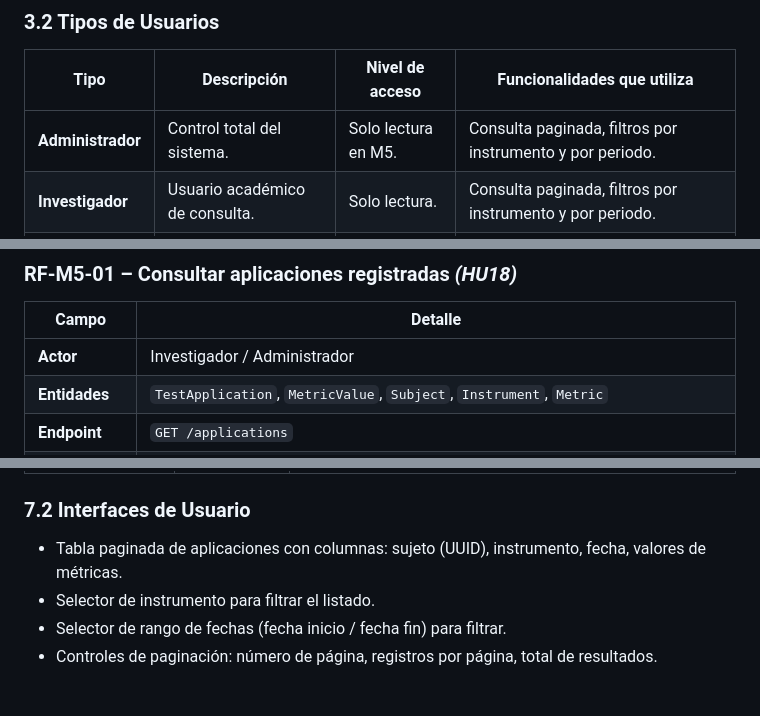
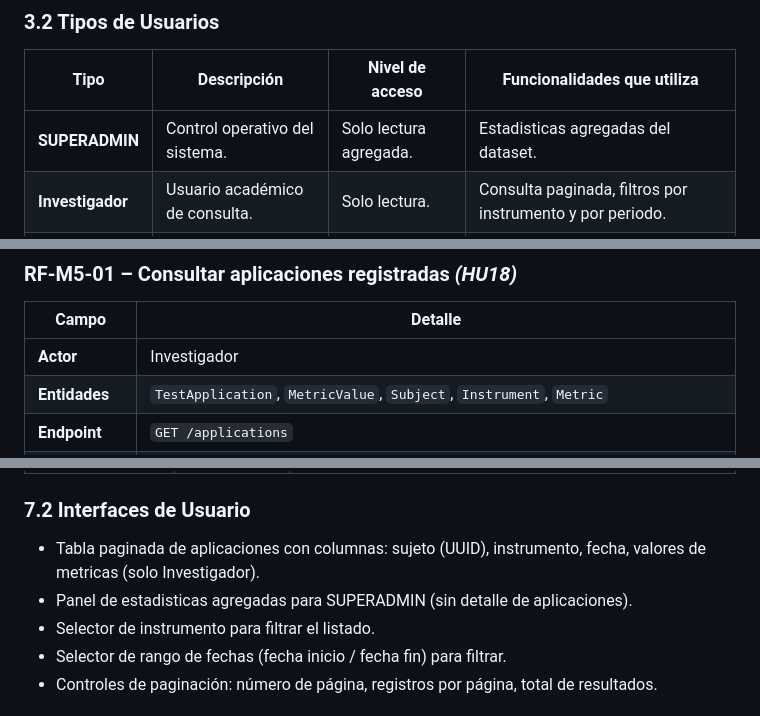
Before and after one commit to Angel-crypt/methodology-core, a Markdown page: docs/srs/SRS_M5_Consulta_Interna_v1.0.md, 3 parts joined by grey strips. Drawn GitHub-style.

```diff
--- a/docs/srs/SRS_M5_Consulta_Interna_v1.0.md
+++ b/docs/srs/SRS_M5_Consulta_Interna_v1.0.md
@@ -133,7 +133,7 @@ Investigador o Administrador
 
 | Tipo | Descripción | Nivel de acceso | Funcionalidades que utiliza |
 |---|---|---|---|
-| **Administrador** | Control total del sistema. | Solo lectura en M5. | Consulta paginada, filtros por instrumento y por periodo. |
+| **SUPERADMIN** | Control operativo del sistema. | Solo lectura agregada. | Estadisticas agregadas del dataset. |
 | **Investigador** | Usuario académico de consulta. | Solo lectura. | Consulta paginada, filtros por instrumento y por periodo. |
 | **Aplicador** | Profesional de campo. | Sin acceso a M5. | No puede consultar el dataset. |
 
@@ -176,7 +177,7 @@ Permitir la revisión estructurada y filtrable del dataset de aplicaciones regis
 
 | Campo | Detalle |
 |---|---|
-| **Actor** | Investigador / Administrador |
+| **Actor** | Investigador |
 | **Entidades** | `TestApplication`, `MetricValue`, `Subject`, `Instrument`, `Metric` |
 | **Endpoint** | `GET /applications` |
 | **Entrada** | `page` (integer, opcional, default: 1), `page_size` (integer, opcional, default: 20, máx: 100) |
@@ -256,7 +257,8 @@ Permitir la revisión estructurada y filtrable del dataset de aplicaciones regis
 
 ### 7.2 Interfaces de Usuario
 
-- Tabla paginada de aplicaciones con columnas: sujeto (UUID), instrumento, fecha, valores de métricas.
+- Tabla paginada de aplicaciones con columnas: sujeto (UUID), instrumento, fecha, valores de metricas (solo Investigador).
+- Panel de estadisticas agregadas para SUPERADMIN (sin detalle de aplicaciones).
 - Selector de instrumento para filtrar el listado.
 - Selector de rango de fechas (fecha inicio / fecha fin) para filtrar.
 - Controles de paginación: número de página, registros por página, total de resultados.
```
Also changed, not shown: other parts of docs/srs/SRS_M5_Consulta_Interna_v1.0.md (+17 -6 lines).
